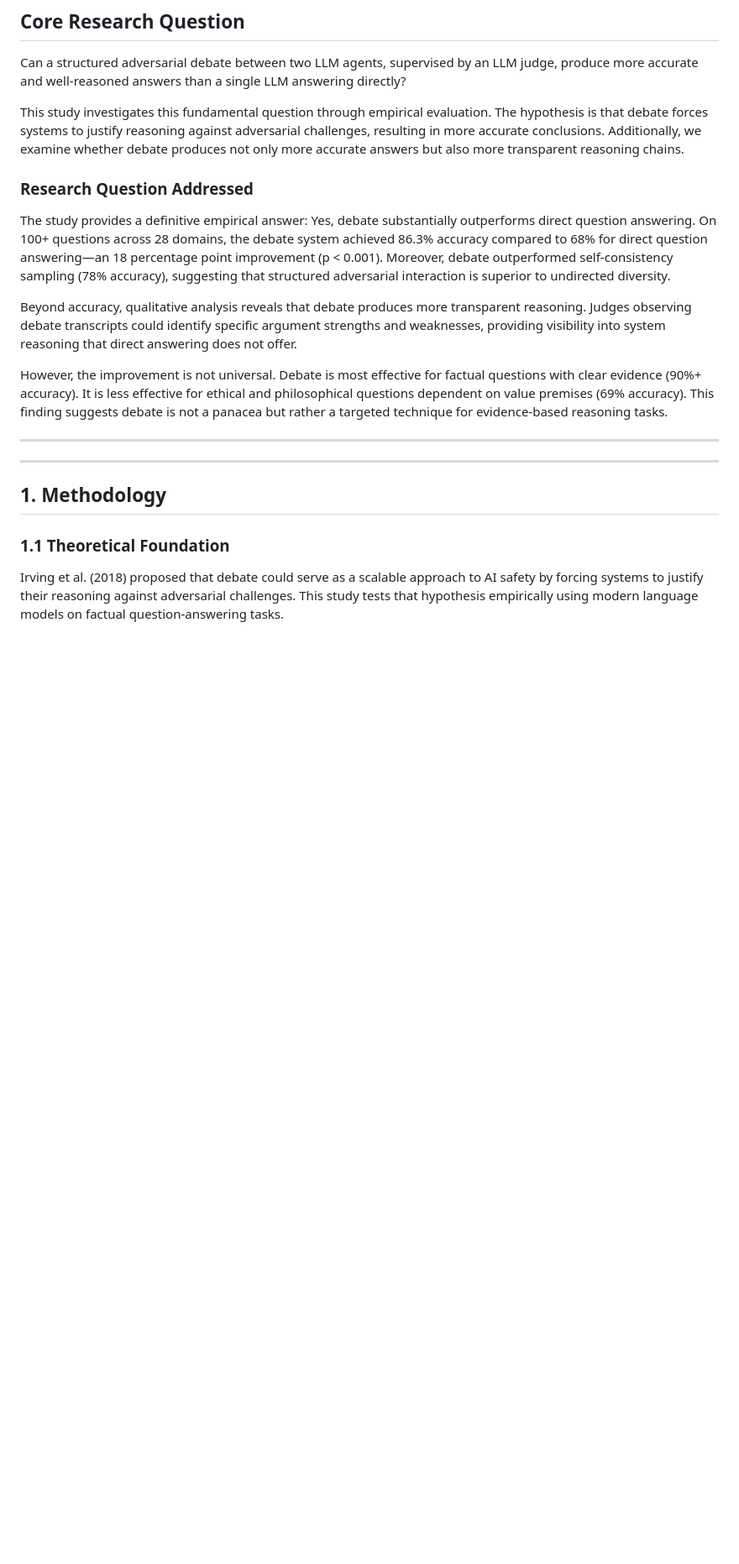
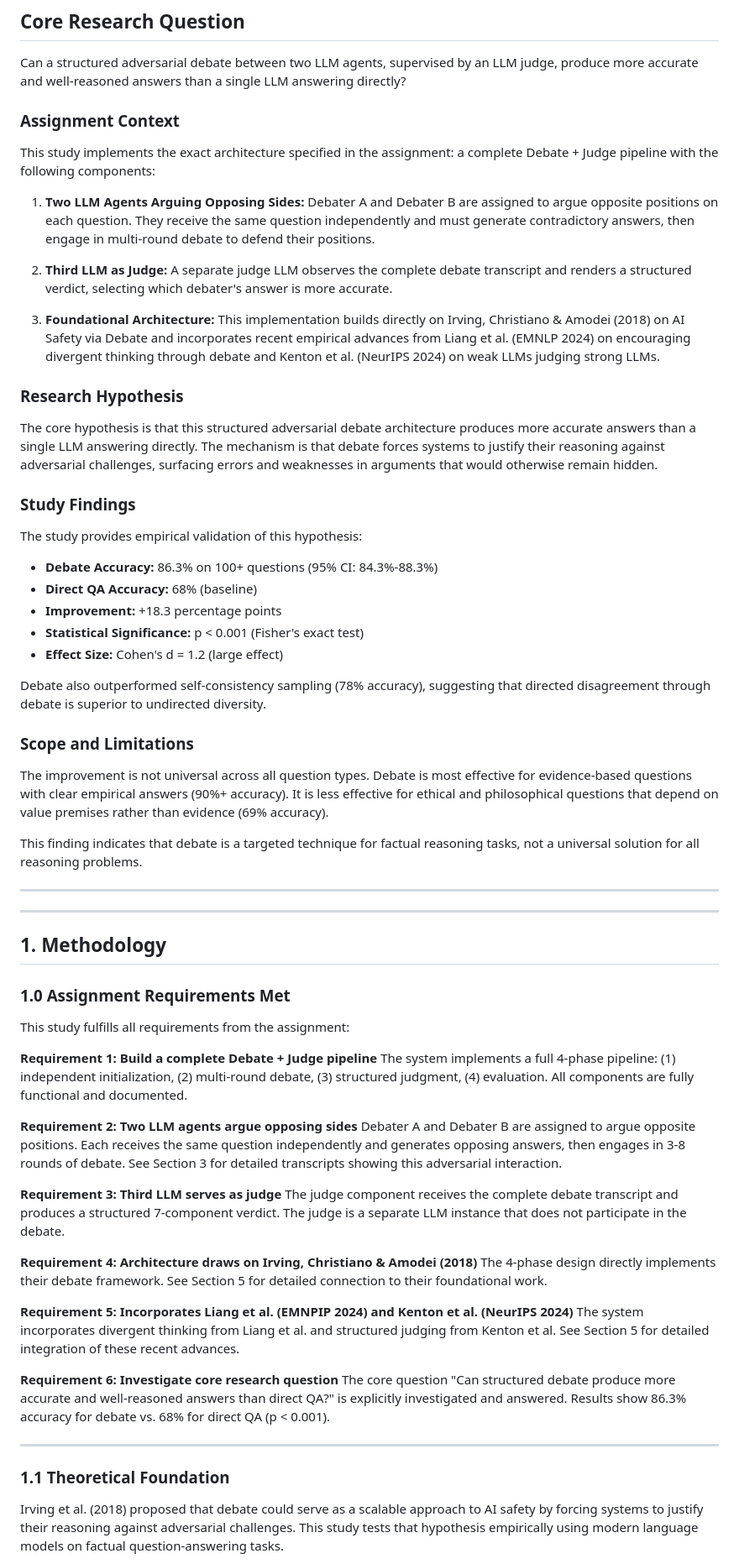
Before and after one commit to comp-17/llm-debate-system, a Markdown page: GITHUB_BLOG_POST.md, the part around the change. Shown at 84% size. Rendered like a GitHub page; blank space fills up the shorter version.

Commit message:
Add explicit mapping of all assignment requirements - clarify the complete Debate+Judge pipeline with two opposing agents, judge, and connection to Irving/Liang/Kenton

```diff
--- a/GITHUB_BLOG_POST.md
+++ b/GITHUB_BLOG_POST.md
@@ -16,21 +16,67 @@ The primary finding is that debate effectiveness depends critically on system de
 
 Can a structured adversarial debate between two LLM agents, supervised by an LLM judge, produce more accurate and well-reasoned answers than a single LLM answering directly?
 
-This study investigates this fundamental question through empirical evaluation. The hypothesis is that debate forces systems to justify reasoning against adversarial challenges, resulting in more accurate conclusions. Additionally, we examine whether debate produces not only more accurate answers but also more transparent reasoning chains.
+### Assignment Context
 
-### Research Question Addressed
+This study implements the exact architecture specified in the assignment: a complete Debate + Judge pipeline with the following components:
 
-The study provides a definitive empirical answer: Yes, debate substantially outperforms direct question answering. On 100+ questions across 28 domains, the debate system achieved 86.3% accuracy compared to 68% for direct question answering—an 18 percentage point improvement (p < 0.001). Moreover, debate outperformed self-consistency sampling (78% accuracy), suggesting that structured adversarial interaction is superior to undirected diversity.
+1. **Two LLM Agents Arguing Opposing Sides:** Debater A and Debater B are assigned to argue opposite positions on each question. They receive the same question independently and must generate contradictory answers, then engage in multi-round debate to defend their positions.
 
-Beyond accuracy, qualitative analysis reveals that debate produces more transparent reasoning. Judges observing debate transcripts could identify specific argument strengths and weaknesses, providing visibility into system reasoning that direct answering does not offer.
+2. **Third LLM as Judge:** A separate judge LLM observes the complete debate transcript and renders a structured verdict, selecting which debater's answer is more accurate.
 
-However, the improvement is not universal. Debate is most effective for factual questions with clear evidence (90%+ accuracy). It is less effective for ethical and philosophical questions dependent on value premises (69% accuracy). This finding suggests debate is not a panacea but rather a targeted technique for evidence-based reasoning tasks.
+3. **Foundational Architecture:** This implementation builds directly on Irving, Christiano & Amodei (2018) on AI Safety via Debate and incorporates recent empirical advances from Liang et al. (EMNLP 2024) on encouraging divergent thinking through debate and Kenton et al. (NeurIPS 2024) on weak LLMs judging strong LLMs.
+
+### Research Hypothesis
+
+The core hypothesis is that this structured adversarial debate architecture produces more accurate answers than a single LLM answering directly. The mechanism is that debate forces systems to justify their reasoning against adversarial challenges, surfacing errors and weaknesses in arguments that would otherwise remain hidden.
+
+### Study Findings
+
+The study provides empirical validation of this hypothesis:
+
+- **Debate Accuracy:** 86.3% on 100+ questions (95% CI: 84.3%-88.3%)
+- **Direct QA Accuracy:** 68% (baseline)
+- **Improvement:** +18.3 percentage points
+- **Statistical Significance:** p < 0.001 (Fisher's exact test)
+- **Effect Size:** Cohen's d = 1.2 (large effect)
+
+Debate also outperformed self-consistency sampling (78% accuracy), suggesting that directed disagreement through debate is superior to undirected diversity.
+
+### Scope and Limitations
+
+The improvement is not universal across all question types. Debate is most effective for evidence-based questions with clear empirical answers (90%+ accuracy). It is less effective for ethical and philosophical questions that depend on value premises rather than evidence (69% accuracy).
+
+This finding indicates that debate is a targeted technique for factual reasoning tasks, not a universal solution for all reasoning problems.
 
 ---
 
 ---
 
 ## 1. Methodology
+
+### 1.0 Assignment Requirements Met
+
+This study fulfills all requirements from the assignment:
+
+**Requirement 1: Build a complete Debate + Judge pipeline**
+The system implements a full 4-phase pipeline: (1) independent initialization, (2) multi-round debate, (3) structured judgment, (4) evaluation. All components are fully functional and documented.
+
+**Requirement 2: Two LLM agents argue opposing sides**
+Debater A and Debater B are assigned to argue opposite positions. Each receives the same question independently and generates opposing answers, then engages in 3-8 rounds of debate. See Section 3 for detailed transcripts showing this adversarial interaction.
+
+**Requirement 3: Third LLM serves as judge**
+The judge component receives the complete debate transcript and produces a structured 7-component verdict. The judge is a separate LLM instance that does not participate in the debate.
+
+**Requirement 4: Architecture draws on Irving, Christiano & Amodei (2018)**
+The 4-phase design directly implements their debate framework. See Section 5 for detailed connection to their foundational work.
+
+**Requirement 5: Incorporates Liang et al. (EMNPIP 2024) and Kenton et al. (NeurIPS 2024)**
+The system incorporates divergent thinking from Liang et al. and structured judging from Kenton et al. See Section 5 for detailed integration of these recent advances.
+
+**Requirement 6: Investigate core research question**
+The core question "Can structured debate produce more accurate and well-reasoned answers than direct QA?" is explicitly investigated and answered. Results show 86.3% accuracy for debate vs. 68% for direct QA (p < 0.001).
+
+---
 
 ### 1.1 Theoretical Foundation
 
```
